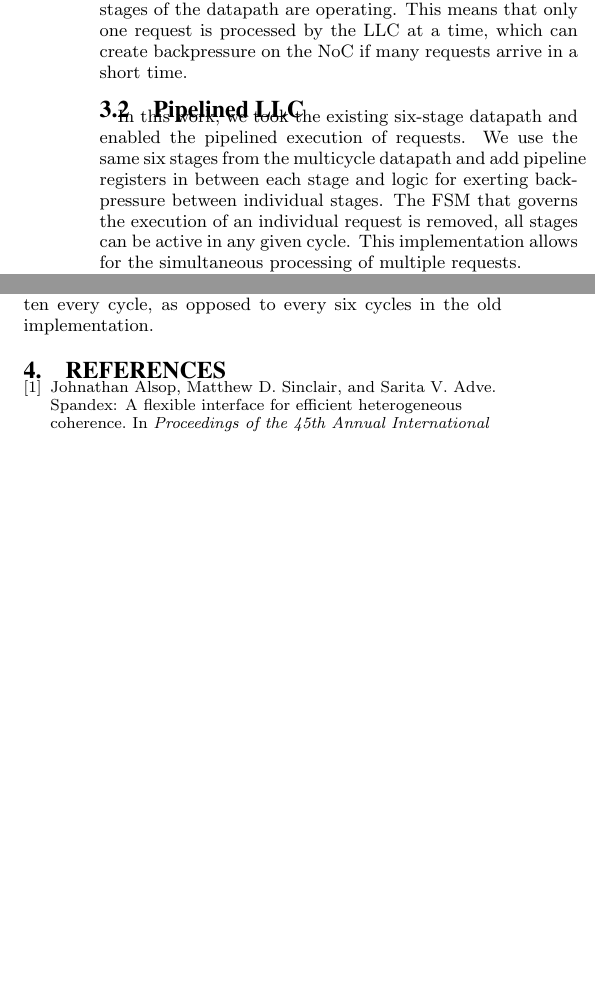
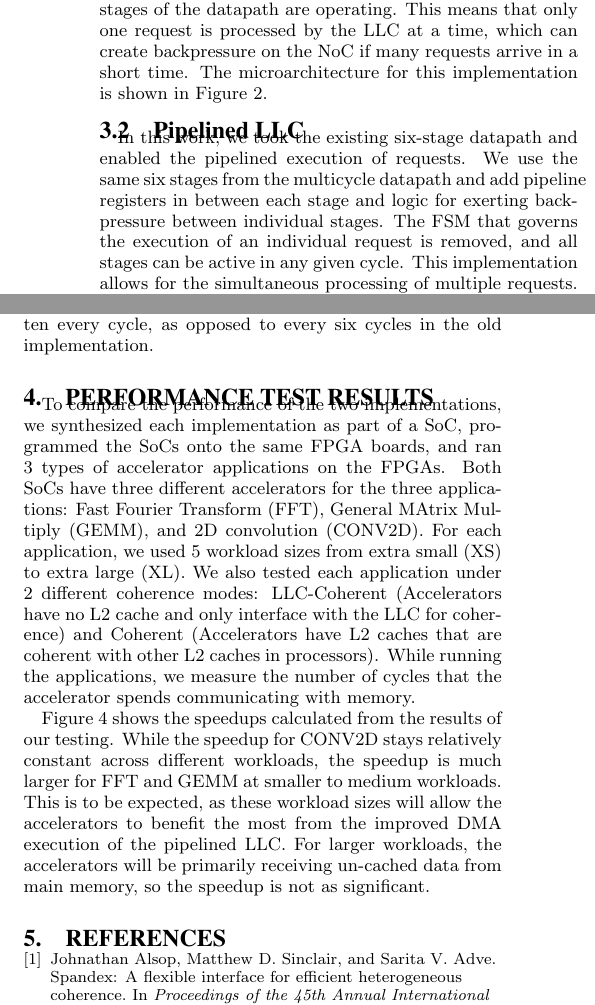
Before and after one commit to kevinjiang11579/ESP_LLC_OSCAR, a LaTeX paper (PipelineLLC.tex, which reads sections/pipeline.tex, sections/results.tex): two parts of the columns of page 2 of 2 before the commit and two parts of the columns of page 2 of 4 after it, joined at a grey line, cut so that both start at the same text, the shorter picture padded with empty space. Compiled offline with pdfLaTeX.

Commit message:
Added results and muarch diagrams

```diff
--- a/sections/pipeline.tex
+++ b/sections/pipeline.tex
@@ -8,14 +8,16 @@ six stages.  In any given cycle, only one stage of the datapath is active. For
 example, the first stage, which prioritizes and accepts the incoming requests,
 is idle while later stages of the datapath are operating. This means that only
 one request is processed by the LLC at a time, which can create backpressure
-on the NoC if many requests arrive in a short time.
+on the NoC if many requests arrive in a short time. The microarchitecture for
+this implementation is shown in Figure \ref{fig:original_muarc}.
 \subsection{Pipelined LLC}
 In this work, we took the existing six-stage datapath and enabled the pipelined
 execution of requests. We use the same six stages from the multicycle datapath
 and add pipeline registers in between each stage and logic for exerting backpressure
 between individual stages. The FSM that governs the execution of an individual request
-is removed, all stages can be active in any given cycle. This implementation allows
-for the simultaneous processing of multiple requests.
+is removed, and all stages can be active in any given cycle. This implementation allows
+for the simultaneous processing of multiple requests. The microarchitecture for
+this implementation is shown in Figure \ref{fig:pipeline_muarc}.
 
 \par Pipelining a multi-cycle datapath presents numerous challenges. Signals
 from previous stages that would previously stay constant throughout the
--- /dev/null
+++ b/sections/results.tex
@@ -0,0 +1,19 @@
+\section{Performance Test Results}
+\label{sec:performanceTestResults}
+To compare the performance of the two implementations,
+we synthesized each implementation as part of a SoC, programmed the SoCs
+onto the same FPGA boards, and ran 3 types of accelerator applications on the FPGAs.
+Both SoCs have three different accelerators for the three applications:
+Fast Fourier Transform (FFT), General MAtrix Multiply (GEMM), and 2D convolution (CONV2D).
+For each application, we used 5 workload sizes from extra small (XS) to extra large (XL).
+We also tested each application under 2 different coherence modes: LLC-Coherent (Accelerators
+have no L2 cache and only interface with the LLC for coherence) and Coherent (Accelerators
+have L2 caches that are coherent with other L2 caches in processors). While running the applications,
+we measure the number of cycles that the accelerator spends communicating with memory.
+
+\par Figure \ref{fig:dma_chart} shows the speedups calculated from the results of our testing.
+While the speedup for CONV2D stays relatively constant across different workloads,
+the speedup is much larger for FFT and GEMM at smaller to medium workloads. This is
+to be expected, as these workload sizes will allow the accelerators to benefit the most from the improved
+DMA execution of the pipelined LLC. For larger workloads, the accelerators will be primarily receiving
+un-cached data from main memory, so the speedup is not as significant.
```
Also changed, not shown: PipelineLLC.tex (+1 -0 lines), PipelineLLC.bbl, PipelineLLC.pdf, fig/DMA_chart.png (added), fig/LLC_muarc_original.png (added), fig/LLC_muarc_pipeline.png (added), fig/LLC_muarc_pipeline2.png (added), sections/pipeline.tex (17 more changed lines), sections/results.tex (9 more changed lines), 3 other files.
